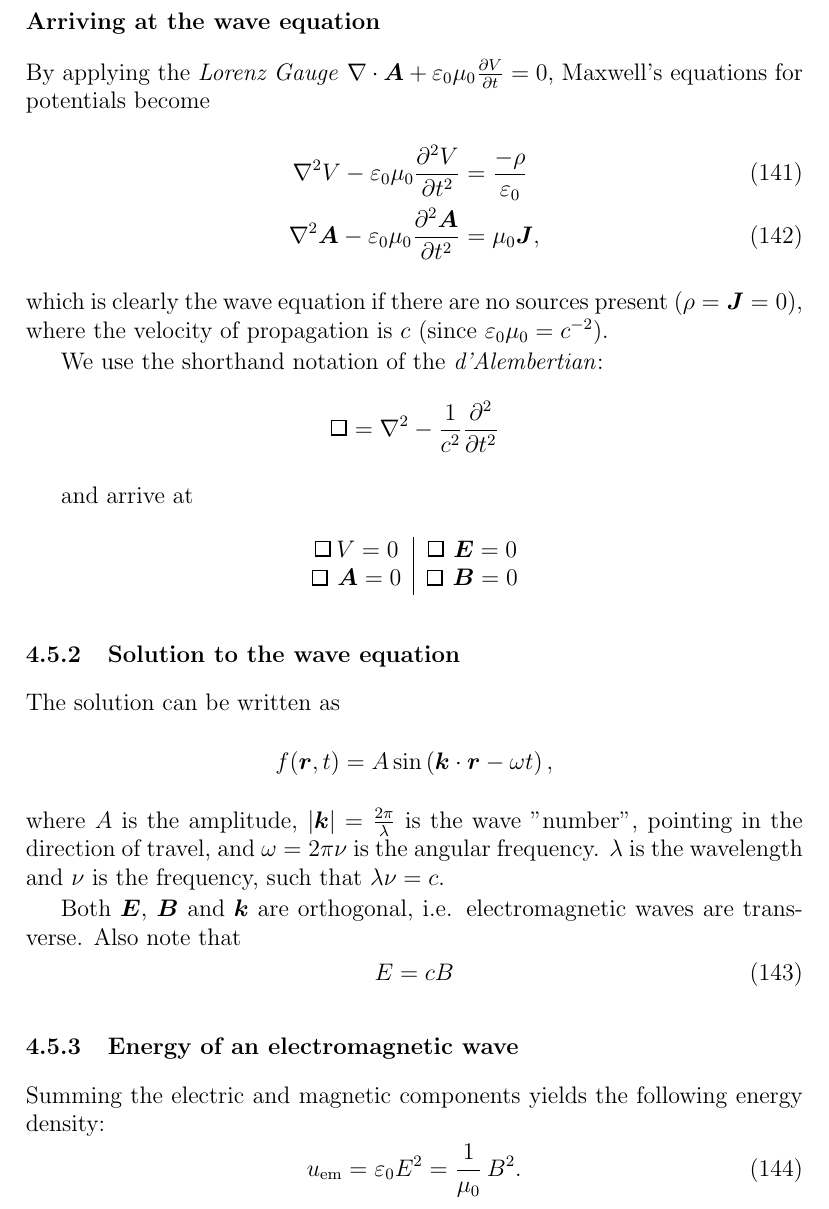
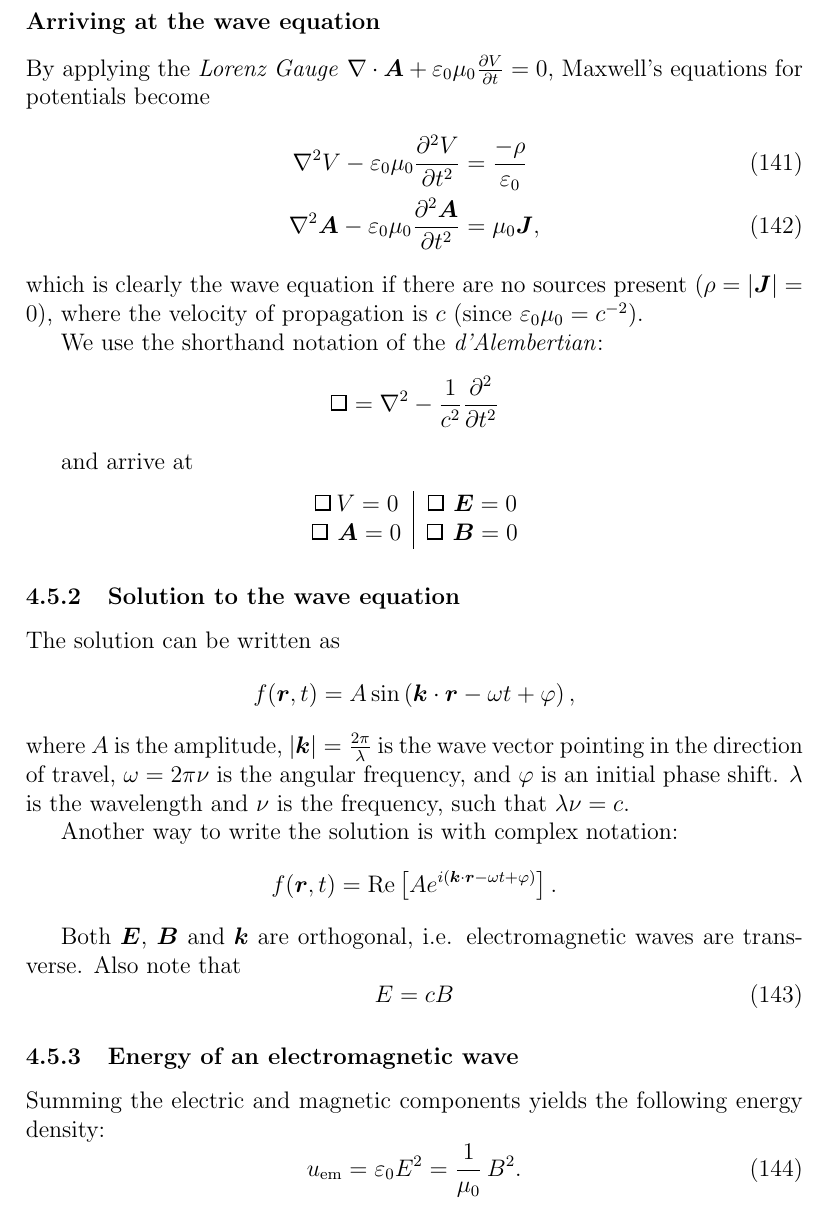
Before and after one commit to viljarjf/nano, a LaTeX document (TFE4120 elmag/Chellmag/main.tex, which reads TFE4120 elmag/Chellmag/text/time-variation.tex): part of page 34 of 43, cut so that both start at the same text. Compiled offline with pdfLaTeX.

Commit message:
litte warm

```diff
--- a/TFE4120 elmag/Chellmag/text/time-variation.tex
+++ b/TFE4120 elmag/Chellmag/text/time-variation.tex
@@ -235,7 +235,7 @@
             \nabla^2\vec{A} - \e\mu_0\frac{\partial^2\vec{A}}{\partial t^2} &= \mu_0\j,
             \label{Maxwells for potentials 2}
         \end{align}
-        which is clearly the wave equation if there are no sources present ($\rho = \j = 0)$,
+        which is clearly the wave equation if there are no sources present ($\rho = |\j| = 0)$,
         where the velocity of propagation is $c$ (since $\e\mu_0 = c^{-2}$).
 
         We use the shorthand notation of the \textit{d'Alembertian}:
@@ -253,11 +253,17 @@
     \subsubsection{Solution to the wave equation}
         The solution  can be written as
         \begin{equation*}
-            f(\vec{r}, t) = A\sin\left(\vec{k}\cdot\vec{r} - \omega t\right),
+            f(\vec{r}, t) = A\sin\left(\vec{k}\cdot\vec{r} - \omega t + \phi\right),
         \end{equation*}
-        where $A$ is the amplitude, $|\vec{k}| = \frac{2\pi}{\lambda}$ is the wave "number", pointing in the direction of travel,
-        and $\omega = 2\pi\nu$ is the angular frequency. $\lambda$ is the wavelength and $\nu$ is the frequency, such that
+        where $A$ is the amplitude, $|\vec{k}| = \frac{2\pi}{\lambda}$ is the wave vector pointing in the direction of travel,
+        $\omega = 2\pi\nu$ is the angular frequency, and $\phi$ is an initial phase shift.
+        $\lambda$ is the wavelength and $\nu$ is the frequency, such that
         $\lambda\nu = c$.
+
+        Another way to write the solution is with complex notation:
+        \begin{equation*}
+            f(\vec{r}, t) = \Re\left[Ae^{i\left(\vec{k}\cdot\vec{r} - \omega t + \phi\right)}\right].
+        \end{equation*}
 
         Both \E, \B{} and $\vec{k}$ are orthogonal, i.e. electromagnetic waves are transverse. Also note that
         \begin{equation}
```
